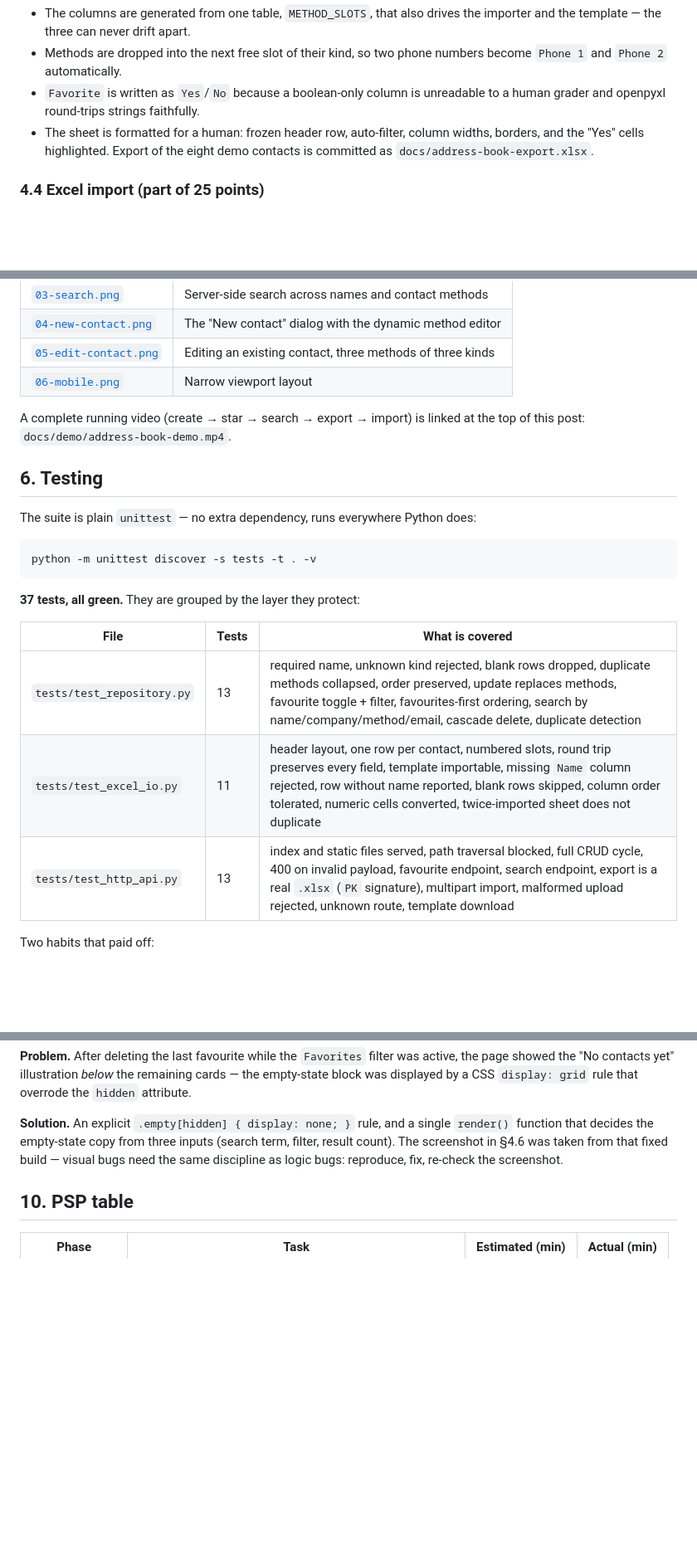
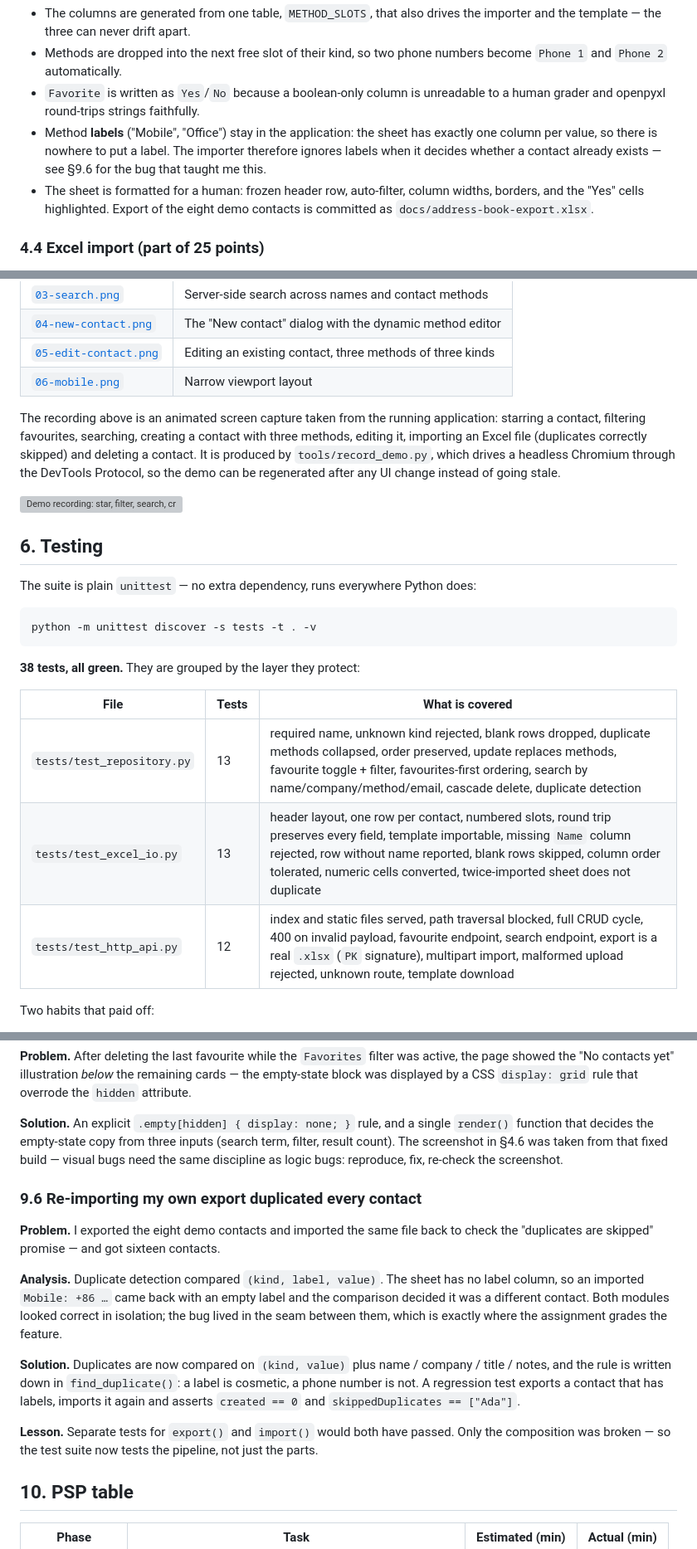
Before and after one commit to 7897-gif/address-book, a Markdown page: docs/blog.md, 3 parts joined by grey strips. Shown at 83% size. GitHub-like rendering; blank space fills up the shorter version; grey boxes are pictures that could not be loaded.

````diff
--- a/docs/blog.md
+++ b/docs/blog.md
@@ -200,6 +224,9 @@ Implementation notes:
   `Phone 1` and `Phone 2` automatically.
 * `Favorite` is written as `Yes`/`No` because a boolean-only column is unreadable to a human
   grader and openpyxl round-trips strings faithfully.
+* Method **labels** ("Mobile", "Office") stay in the application: the sheet has exactly one column per
+  value, so there is nowhere to put a label. The importer therefore ignores labels when it decides
+  whether a contact already exists — see §9.6 for the bug that taught me this.
 * The sheet is formatted for a human: frozen header row, auto-filter, column widths, borders,
   and the "Yes" cells highlighted. Export of the eight demo contacts is committed as
   `docs/address-book-export.xlsx`.
@@ -263,8 +290,13 @@ searching a phone fragment or a WeChat handle finds her through the join.
 | [`05-edit-contact.png`](screenshots/05-edit-contact.png) | Editing an existing contact, three methods of three kinds |
 | [`06-mobile.png`](screenshots/06-mobile.png) | Narrow viewport layout |
 
-A complete running video (create → star → search → export → import) is linked at the top of this
-post: `docs/demo/address-book-demo.mp4`.
+The recording above is an animated screen capture taken from the running application: starring a
+contact, filtering favourites, searching, creating a contact with three methods, editing it,
+importing an Excel file (duplicates correctly skipped) and deleting a contact. It is produced by
+`tools/record_demo.py`, which drives a headless Chromium through the DevTools Protocol, so the
+demo can be regenerated after any UI change instead of going stale.
+
+![Demo recording: star, filter, search, create, edit, import, delete](demo/address-book-demo.gif)
 
 ## 6. Testing
 
@@ -274,13 +306,13 @@ The suite is plain `unittest` — no extra dependency, runs everywhere Python do
 python -m unittest discover -s tests -t . -v
 ```
 
-**37 tests, all green.** They are grouped by the layer they protect:
+**38 tests, all green.** They are grouped by the layer they protect:
 
 | File | Tests | What is covered |
 | --- | --- | --- |
 | `tests/test_repository.py` | 13 | required name, unknown kind rejected, blank rows dropped, duplicate methods collapsed, order preserved, update replaces methods, favourite toggle + filter, favourites-first ordering, search by name/company/method/email, cascade delete, duplicate detection |
-| `tests/test_excel_io.py` | 11 | header layout, one row per contact, numbered slots, round trip preserves every field, template importable, missing `Name` column rejected, row without name reported, blank rows skipped, column order tolerated, numeric cells converted, twice-imported sheet does not duplicate |
-| `tests/test_http_api.py` | 13 | index and static files served, path traversal blocked, full CRUD cycle, 400 on invalid payload, favourite endpoint, search endpoint, export is a real `.xlsx` (`PK` signature), multipart import, malformed upload rejected, unknown route, template download |
+| `tests/test_excel_io.py` | 13 | header layout, one row per contact, numbered slots, round trip preserves every field, template importable, missing `Name` column rejected, row without name reported, blank rows skipped, column order tolerated, numeric cells converted, twice-imported sheet does not duplicate |
+| `tests/test_http_api.py` | 12 | index and static files served, path traversal blocked, full CRUD cycle, 400 on invalid payload, favourite endpoint, search endpoint, export is a real `.xlsx` (`PK` signature), multipart import, malformed upload rejected, unknown route, template download |
 
 Two habits that paid off:
 
@@ -411,6 +443,24 @@ function that decides the empty-state copy from three inputs (search term, filte
 count). The screenshot in §4.6 was taken from that fixed build — visual bugs need the same
 discipline as logic bugs: reproduce, fix, re-check the screenshot.
 
+### 9.6 Re-importing my own export duplicated every contact
+
+**Problem.** I exported the eight demo contacts and imported the same file back to check the
+"duplicates are skipped" promise — and got sixteen contacts.
+
+**Analysis.** Duplicate detection compared `(kind, label, value)`. The sheet has no label column,
+so an imported `Mobile: +86 …` came back with an empty label and the comparison decided it was a
+different contact. Both modules looked correct in isolation; the bug lived in the seam between
+them, which is exactly where the assignment grades the feature.
+
+**Solution.** Duplicates are now compared on `(kind, value)` plus name / company / title / notes,
+and the rule is written down in `find_duplicate()`: a label is cosmetic, a phone number is not.
+A regression test exports a contact that has labels, imports it again and asserts
+`created == 0` and `skippedDuplicates == ["Ada"]`.
+
+**Lesson.** Separate tests for `export()` and `import()` would both have passed. Only the
+composition was broken — so the test suite now tests the pipeline, not just the parts.
+
 ## 10. PSP table
 
 | Phase | Task | Estimated (min) | Actual (min) |
````
Also changed, not shown: other parts of docs/blog.md (+26 -2 lines), README.md (+3 -1 lines), docs/demo-script.md (+1 -1 lines), docs/screenshots/07-commit-history.png (added), 2 other files.
